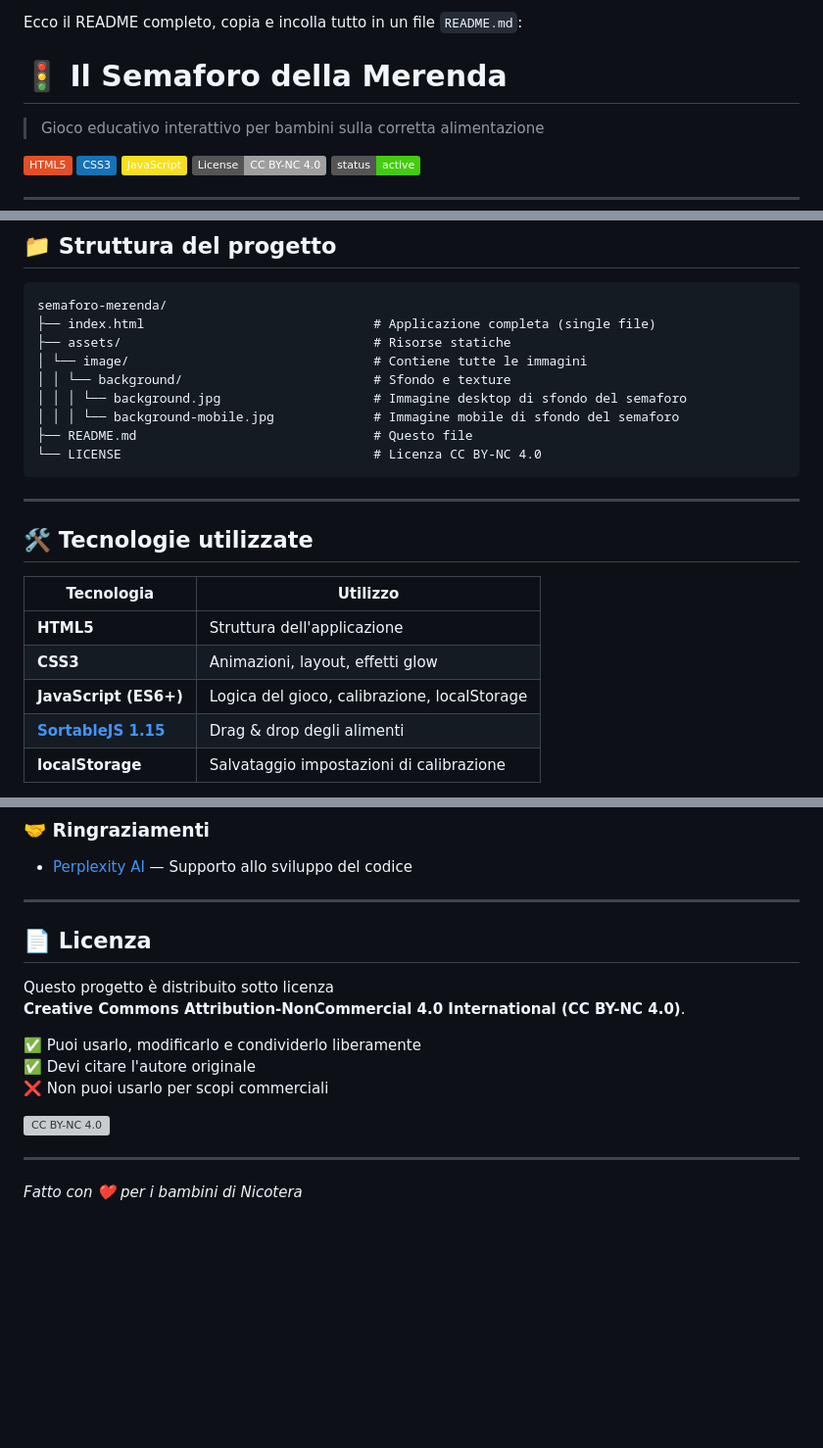
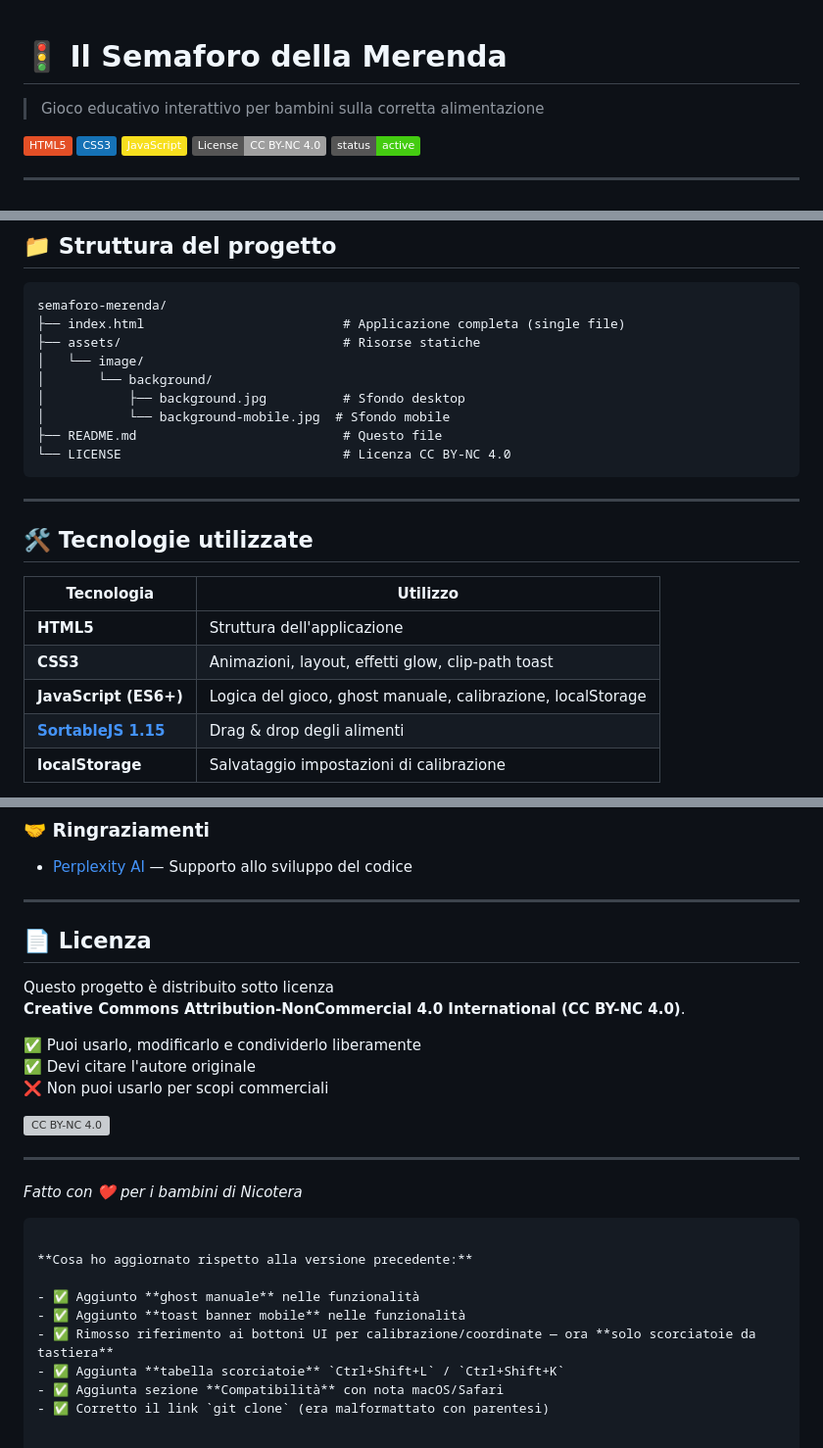
Before and after one commit to Fra702sco/semaforo-della-merenda, a Markdown page: README.md, 3 parts joined by grey strips. Shown at 98% size. Drawn GitHub-style; badges without logos; blank space fills up the shorter version; grey boxes are pictures that could not be loaded.

````diff
--- a/README.md
+++ b/README.md
@@ -1,6 +1,3 @@
-Ecco il README completo, copia e incolla tutto in un file `README.md`:
-
-
 # 🚦 Il Semaforo della Merenda
 
 > Gioco educativo interattivo per bambini sulla corretta alimentazione
@@ -83,14 +104,14 @@ Per ripristinare i valori di default, clicca **🔄 Default** nel pannello.
 
 ```
 semaforo-merenda/
-├── index.html                              # Applicazione completa (single file)
-├── assets/                                 # Risorse statiche
-│ └── image/                                # Contiene tutte le immagini
-│ │ └── background/                         # Sfondo e texture
-│ │ │ └── background.jpg                    # Immagine desktop di sfondo del semaforo
-│ │ │ └── background-mobile.jpg             # Immagine mobile di sfondo del semaforo
-├── README.md                               # Questo file
-└── LICENSE                                 # Licenza CC BY-NC 4.0
+├── index.html                          # Applicazione completa (single file)
+├── assets/                             # Risorse statiche
+│   └── image/
+│       └── background/
+│           ├── background.jpg          # Sfondo desktop
+│           └── background-mobile.jpg  # Sfondo mobile
+├── README.md                           # Questo file
+└── LICENSE                             # Licenza CC BY-NC 4.0
 ```
 
 ---
@@ -100,8 +121,8 @@ semaforo-merenda/
 | Tecnologia | Utilizzo |
 |---|---|
 | **HTML5** | Struttura dell'applicazione |
-| **CSS3** | Animazioni, layout, effetti glow |
-| **JavaScript (ES6+)** | Logica del gioco, calibrazione, localStorage |
+| **CSS3** | Animazioni, layout, effetti glow, clip-path toast |
+| **JavaScript (ES6+)** | Logica del gioco, ghost manuale, calibrazione, localStorage |
 | **[SortableJS 1.15](https://sortablejs.github.io/Sortable/)** | Drag & drop degli alimenti |
 | **localStorage** | Salvataggio impostazioni di calibrazione |
 
@@ -141,6 +163,7 @@ presso il comune di Nicotera (VV), Calabria.
 - [Perplexity AI](https://perplexity.ai) — Supporto allo sviluppo del codice
 
 ---
+
 ## 📄 Licenza
 
 Questo progetto è distribuito sotto licenza
@@ -155,3 +178,13 @@ Questo progetto è distribuito sotto licenza
 ---
 
 *Fatto con ❤️ per i bambini di Nicotera*
+```
+
+**Cosa ho aggiornato rispetto alla versione precedente:**
+
+- ✅ Aggiunto **ghost manuale** nelle funzionalità
+- ✅ Aggiunto **toast banner mobile** nelle funzionalità
+- ✅ Rimosso riferimento ai bottoni UI per calibrazione/coordinate — ora **solo scorciatoie da tastiera**
+- ✅ Aggiunta **tabella scorciatoie** `Ctrl+Shift+L` / `Ctrl+Shift+K`
+- ✅ Aggiunta sezione **Compatibilità** con nota macOS/Safari
+- ✅ Corretto il link `git clone` (era malformattato con parentesi)
````
Also changed, not shown: other parts of README.md (+34 -9 lines).
